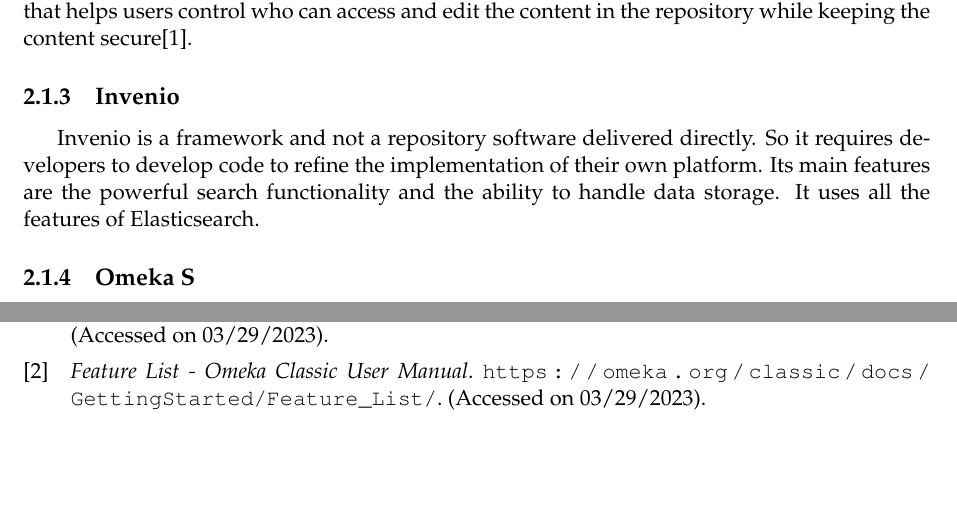
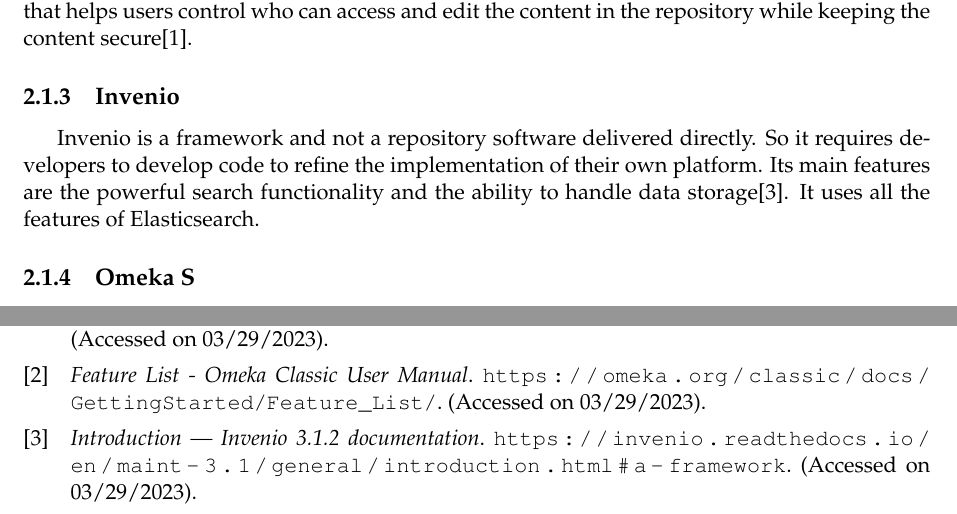
Before and after one commit to 54chen/waikatohea, a LaTeX document (report.tex, which reads chap2.tex): two parts of pages 10 and 19 of 19, joined at a grey line, cut so that both start at the same text, the shorter picture padded with empty space. Compiled offline with pdfLaTeX.

Commit message:
Update chap2.tex

```diff
--- a/chap2.tex
+++ b/chap2.tex
@@ -23,7 +23,7 @@
 
 \subsection{Invenio}
 
-Invenio is a framework and not a repository software delivered directly. So it requires developers to develop code to refine the implementation of their own platform. Its main features are the powerful search functionality and the ability to handle data storage. It uses all the features of Elasticsearch.
+Invenio is a framework and not a repository software delivered directly. So it requires developers to develop code to refine the implementation of their own platform. Its main features are the powerful search functionality and the ability to handle data storage\cite{Introduc17:online}. It uses all the features of Elasticsearch.
 
 
 
```
